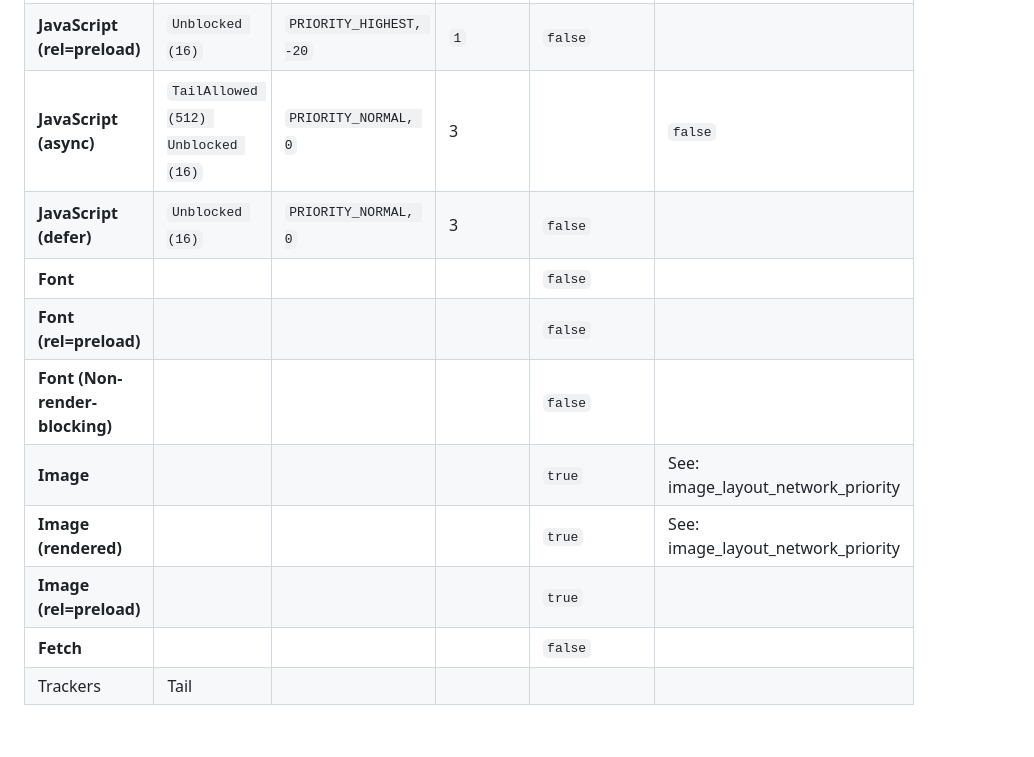
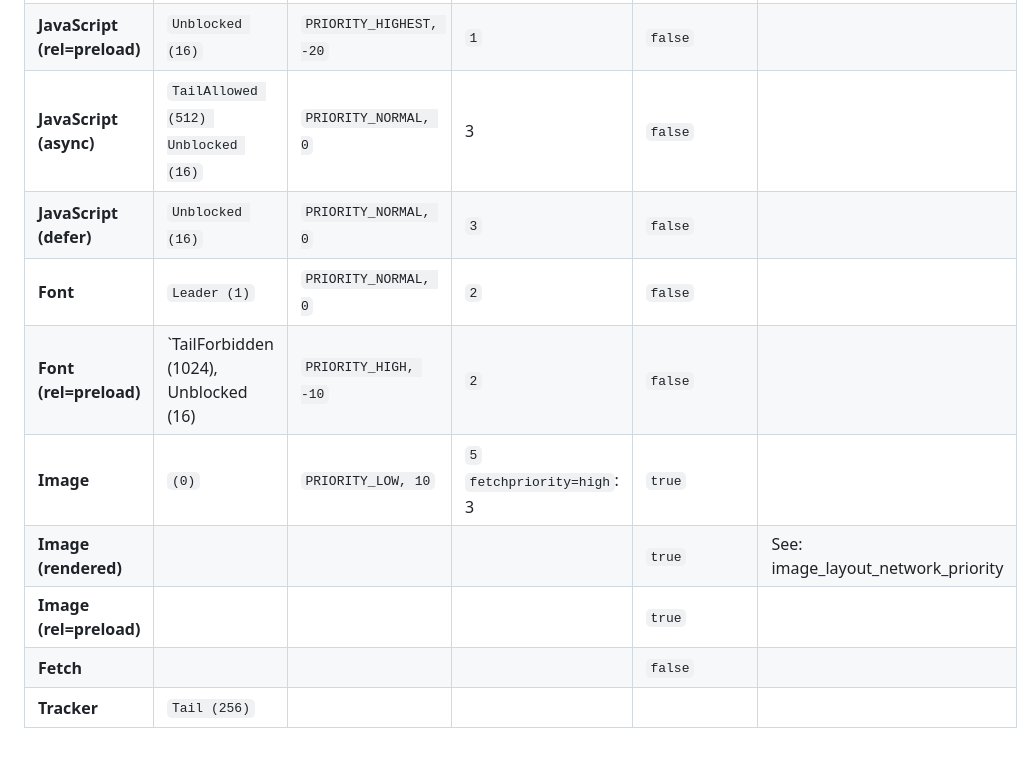
Before and after one commit to acreskeyMoz/acreskeyMoz.github.io, a Markdown page: docs/prioritization.md, the part around the change. GitHub-like rendering.

```diff
--- a/docs/prioritization.md
+++ b/docs/prioritization.md
@@ -26,13 +26,12 @@ https://searchfox.org/mozilla-central/rev/c414b4538dd3c7e1dc674f7b66176e7c309afa
 | **CSS (body)**                                   | `Leader (1)`       | `PRIORITY_NORMAL, 0`  |   `2`    | `false`         |                                   |
 | **JavaScript (blocking)**                        | `Leader (1)`       | `PRIORITY_NORMAL, 0` |  `2`  | `false`     |                                     |
 | **JavaScript (rel=preload)**                     | `Unblocked (16)`   | `PRIORITY_HIGHEST, -20` | `1`  |`false`          |                                  |
-| **JavaScript (async)**                           | `TailAllowed (512) Unblocked (16)` | `PRIORITY_NORMAL, 0` | 3 |      | `false`     |                                     |
-| **JavaScript (defer)**                           | `Unblocked (16)` | `PRIORITY_NORMAL, 0` | 3 | `false`     |     |
-| **Font**                      |                  |                  |      | `false`     |                                     |
-| **Font (rel=preload)**                          |                  |                  |      | `false`     |                                   |
-| **Font (Non-render-blocking)**                  |                  |                  |      | `false`     |                                     |
-| **Image**                      |                  |                  |      | `true`     | See:  image_layout_network_priority |
+| **JavaScript (async)**                           | `TailAllowed (512) Unblocked (16)` | `PRIORITY_NORMAL, 0` | 3 |  `false`     |                                     |
+| **JavaScript (defer)**                           | `Unblocked (16)` | `PRIORITY_NORMAL, 0` | `3` | `false`     |     |
+| **Font**                                         | `Leader (1)` |  `PRIORITY_NORMAL, 0` | `2`     |  `false`   |     |
+| **Font (rel=preload)**                          | `TailForbidden (1024),  Unblocked (16) |`PRIORITY_HIGH, -10` |  `2`    | `false`     |                                   |
+| **Image**                                        | `(0)`      |  `PRIORITY_LOW, 10`  |  `5`<br>`fetchpriority=high`: 3     | `true`     |  |
 | **Image (rendered)**                      |                  |                  |      | `true`     | See:  image_layout_network_priority |
 | **Image (rel=preload)**                         |                  |                  |      | `true`     |                                     |
 | **Fetch**                                        |                  |                  |      | `false`     |                                     |
-| Trackers                                         | Tail             |                  |      |             |                                     |
+| **Tracker**                                         | `Tail (256)`            |                  |      |             |                                     |
```
